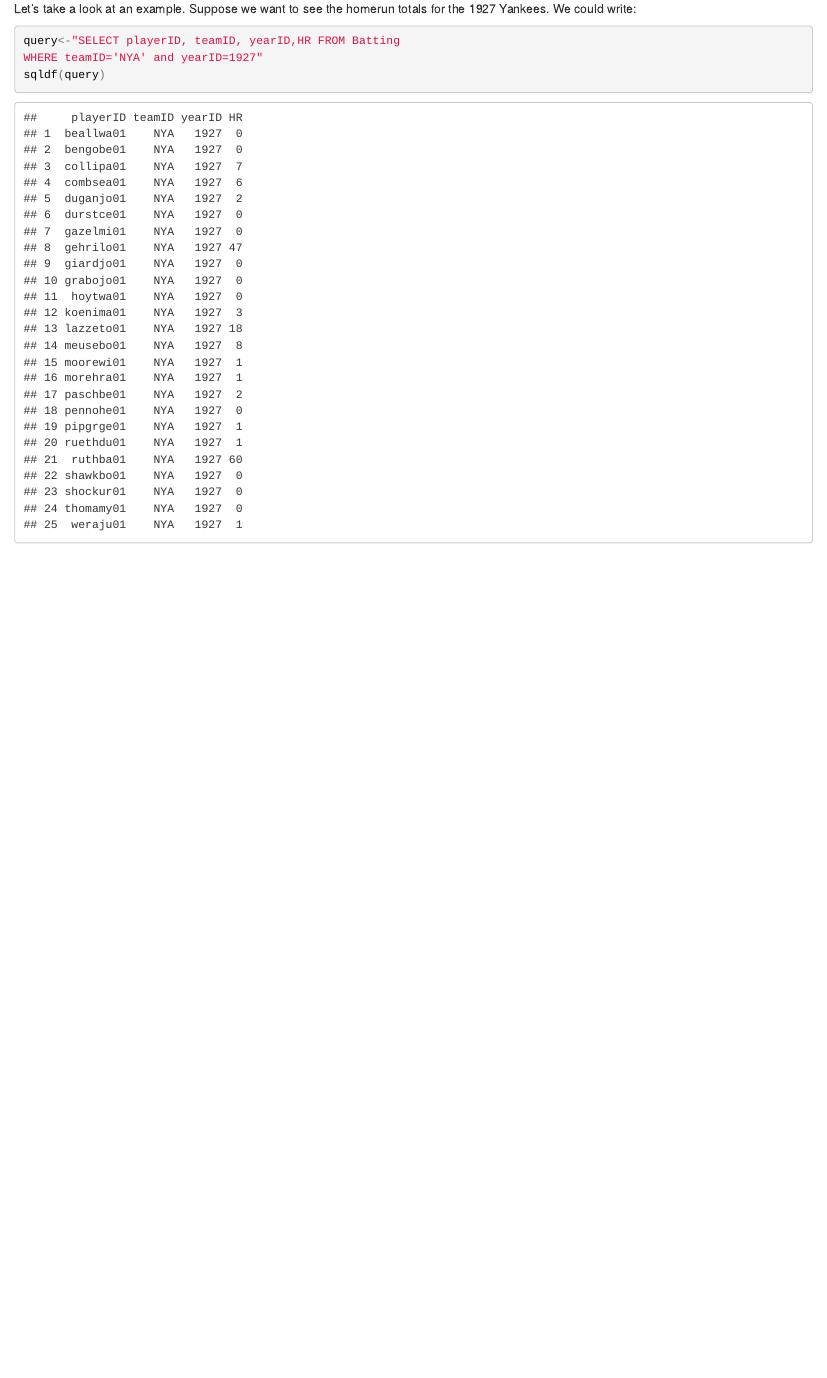
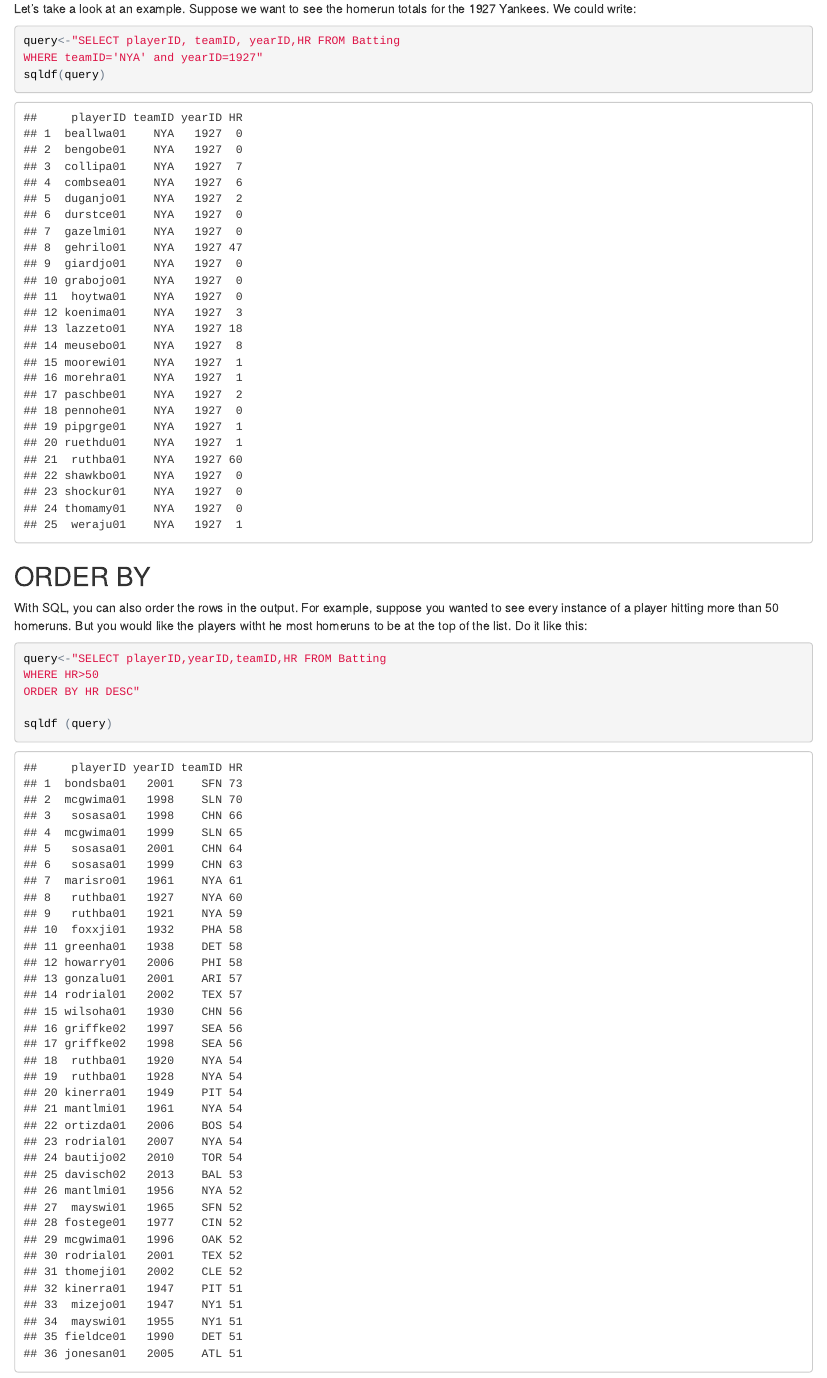
Before and after one commit to sconkl04/website-, an R Markdown document (index.Rmd): the page in a window 1100 px wide, from 240 px down. The pictures show the output file index.html that the author committed with the source, opened offline.

Commit message:
adding section

````diff
--- a/index.Rmd
+++ b/index.Rmd
@@ -19,3 +19,15 @@ query<-"SELECT playerID, teamID, yearID,HR FROM Batting
 WHERE teamID='NYA' and yearID=1927"
 sqldf(query)
 ```
+
+## ORDER BY
+
+With SQL, you can also order the rows in the output. For example, suppose you wanted to see every instance of a player hitting more than 50 homeruns. But you would like the players witht he most homeruns to be at the top of the list. Do it like this:
+
+```{r}
+query<-"SELECT playerID,yearID,teamID,HR FROM Batting
+WHERE HR>50
+ORDER BY HR DESC"
+
+sqldf (query)
+```
````
Also changed, not shown: index.html.
